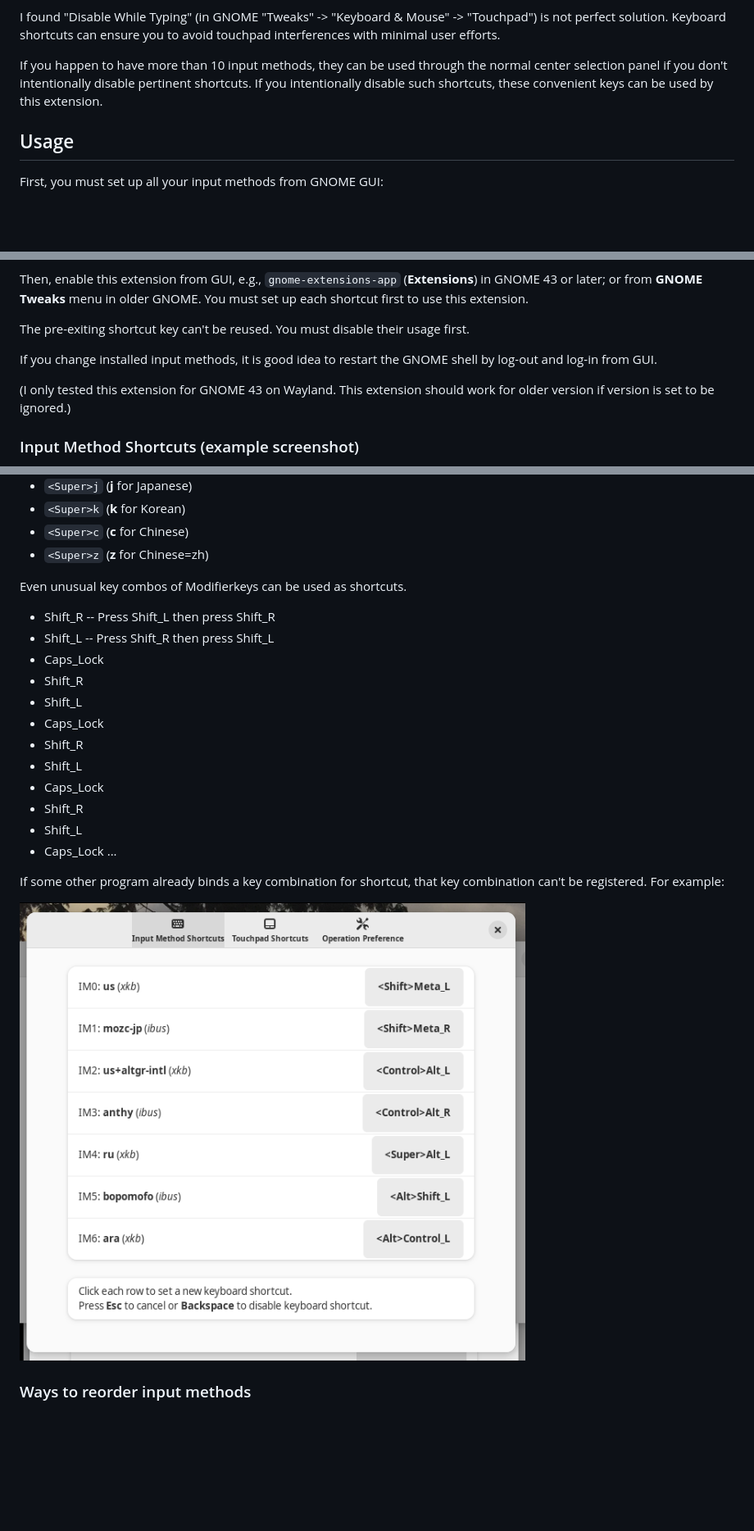
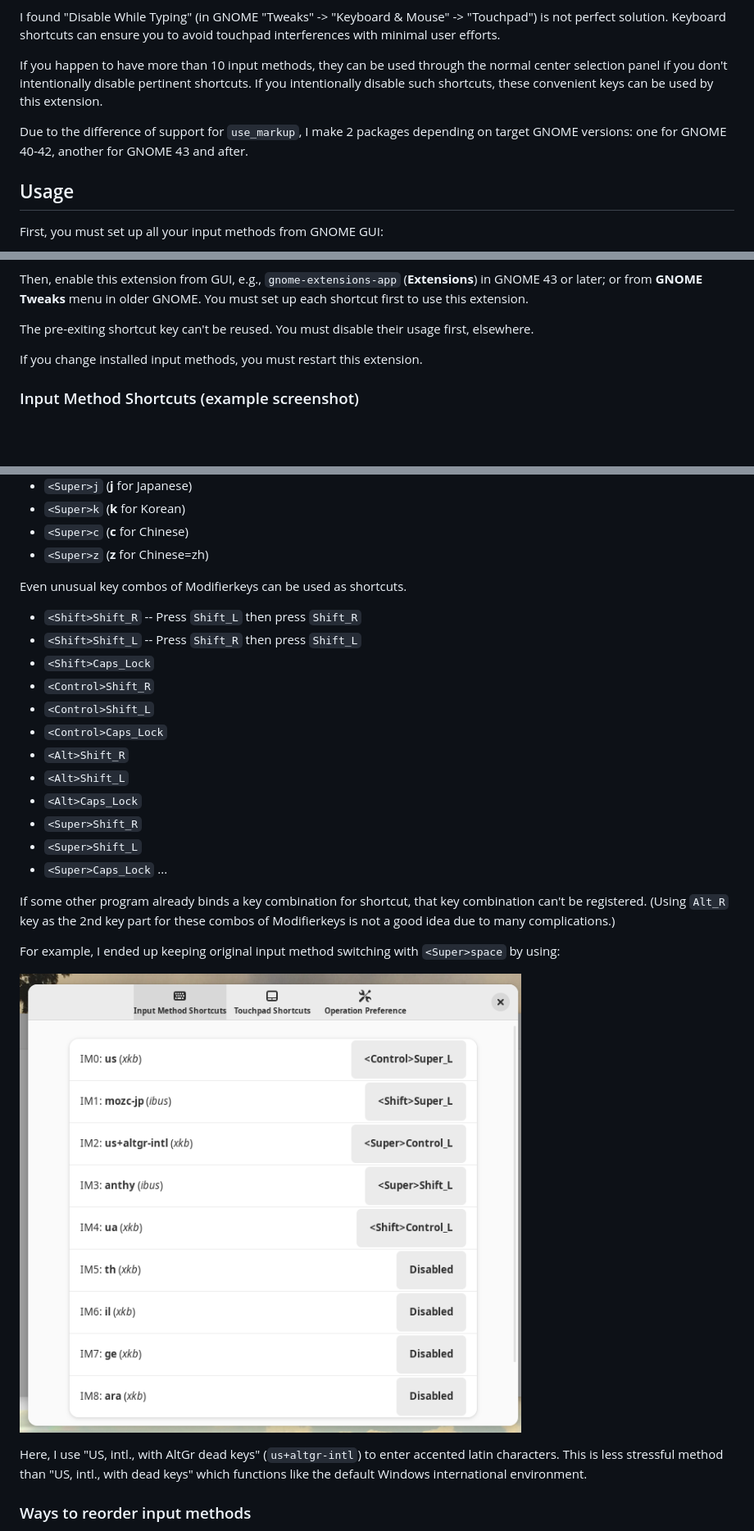
Before and after one commit to osamuaoki/inputmethod-shortcuts, a Markdown page: README.md, 3 parts joined by grey strips. Shown at 82% size. GitHub-like rendering; pictures changed too: pref-im-alt.png (deleted), pref-im-alt2.png (added); blank space fills up the shorter version.

Commit message:
Update document
Signed-off-by: Osamu Aoki <osamu@debian.org>

```diff
--- a/README.md
+++ b/README.md
@@ -21,6 +21,9 @@ normal center selection panel if you don't intentionally disable pertinent
 shortcuts.  If you intentionally disable such shortcuts, these convenient
 keys can be used by this extension.
 
+Due to the difference of support for `use_markup`, I make 2 packages depending
+on target GNOME versions: one for GNOME 40-42, another for GNOME 43 and after.
+
 ## Usage
 
 First, you must set up all your input methods from GNOME GUI:
@@ -40,13 +43,9 @@ Then, enable this extension from GUI, e.g., `gnome-extensions-app`
 GNOME. You must set up each shortcut first to use this extension.
 
 The pre-exiting shortcut key can't be reused.  You must disable their usage
-first.
+first, elsewhere.
 
-If you change installed input methods, it is good idea to restart the GNOME
-shell by log-out and log-in from GUI.
-
-(I only tested this extension for GNOME 43 on Wayland.  This extension should
-work for older version if version is set to be ignored.)
+If you change installed input methods, you must restart this extension.
 
 ### Input Method Shortcuts (example screenshot)
 
@@ -84,24 +83,32 @@ Here are other ideas for shortcut keys.
 
 Even unusual key combos of Modifierkeys can be used as shortcuts.
 
-- <Shift>Shift_R -- Press Shift_L then press Shift_R
-- <Shift>Shift_L -- Press Shift_R then press Shift_L
-- <Shift>Caps_Lock
-- <Control>Shift_R
-- <Control>Shift_L
-- <Control>Caps_Lock
-- <Alt>Shift_R
-- <Alt>Shift_L
-- <Alt>Caps_Lock
-- <Super>Shift_R
-- <Super>Shift_L
-- <Super>Caps_Lock
+- `<Shift>Shift_R` -- Press `Shift_L` then press `Shift_R`
+- `<Shift>Shift_L` -- Press `Shift_R` then press `Shift_L`
+- `<Shift>Caps_Lock`
+- `<Control>Shift_R`
+- `<Control>Shift_L`
+- `<Control>Caps_Lock`
+- `<Alt>Shift_R`
+- `<Alt>Shift_L`
+- `<Alt>Caps_Lock`
+- `<Super>Shift_R`
+- `<Super>Shift_L`
+- `<Super>Caps_Lock`
 ...
 
 If some other program already binds a key combination for shortcut, that key
-combination can't be registered.  For example:
+combination can't be registered.  (Using `Alt_R` key as the 2nd key part for
+these combos of Modifierkeys is not a good idea due to many complications.)
 
-![InputMethod Shortcuts](pref-im-alt.png)
+For example, I ended up keeping original input method switching with
+`<Super>space` by using:
+
+![InputMethod Shortcuts](pref-im-alt2.png)
+
+Here, I use "US, intl., with AltGr dead keys" (`us+altgr-intl`) to enter
+accented latin characters.  This is less stressful method than "US, intl., with
+dead keys" which functions like the default Windows international environment.
 
 ### Ways to reorder input methods
 
```
